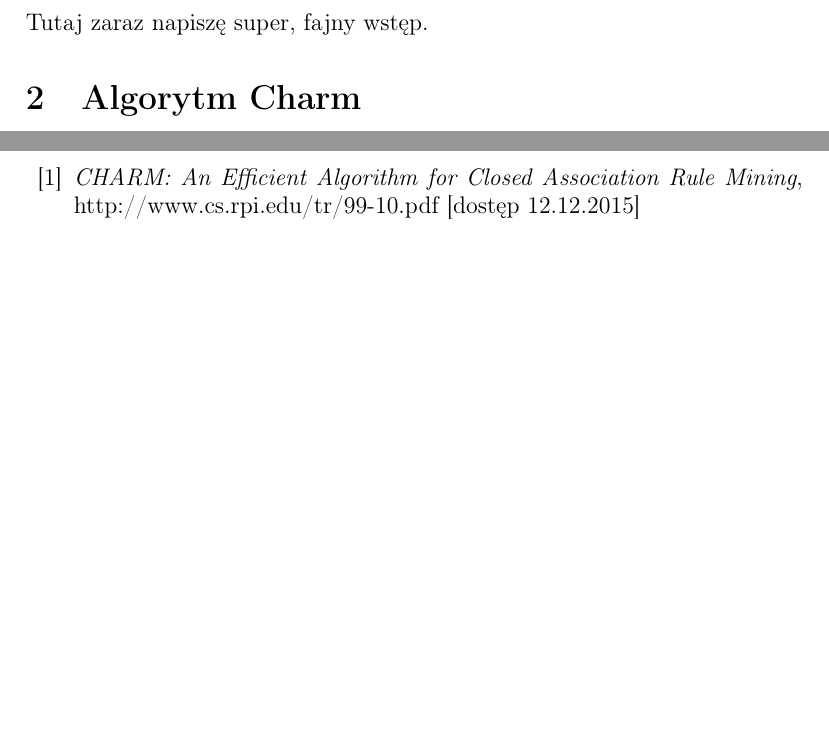
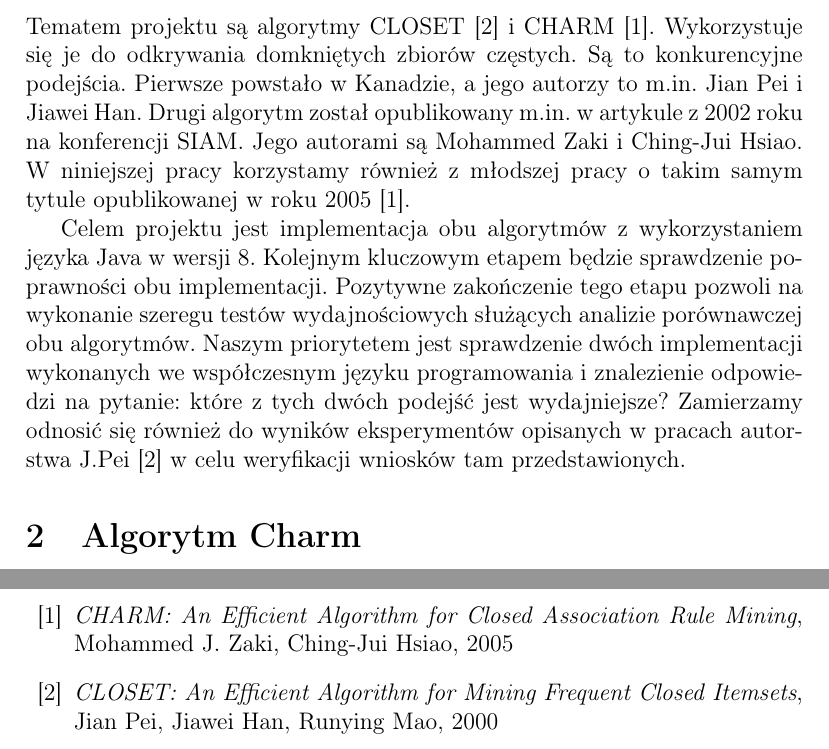
Before and after one commit to jsosnowski/MED, a LaTeX document (dok_wstepna/doc_wstepna.tex, which reads dok_wstepna/tex/bibliografia.tex, dok_wstepna/tex/wstep.tex): two parts of pages 3 and 4 of 4 before the commit and two parts of pages 3 and 5 of 5 after it, joined at a grey line, cut at the place of the change, the shorter picture padded with empty space. Compiled offline with pdfLaTeX.

Commit message:
A little introduction added.

```diff
--- a/dok_wstepna/tex/bibliografia.tex
+++ b/dok_wstepna/tex/bibliografia.tex
@@ -1,8 +1,9 @@
 \bibliographystyle{splncs}
 \begin{thebibliography}{99}
 
-\bibitem{charmAlg} \emph{CHARM: An Efficient Algorithm for Closed Association Rule Mining}, http://www.cs.rpi.edu/tr/99-10.pdf  [dostęp 12.12.2015]
+\bibitem{charmArt} \emph{CHARM: An Efficient Algorithm for Closed Association Rule Mining}, Mohammed J. Zaki, Ching-Jui Hsiao, 2005
 
+\bibitem{closetArt} \emph{CLOSET: An Efficient Algorithm for Mining Frequent Closed Itemsets}, Jian Pei, Jiawei Han, Runying Mao, 2000
 
 
 \end{thebibliography}
--- a/dok_wstepna/tex/wstep.tex
+++ b/dok_wstepna/tex/wstep.tex
@@ -1,3 +1,10 @@
 \section{Wstęp}
 
-Tutaj zaraz napiszę super, fajny wstęp.
+Tematem projektu są algorytmy CLOSET \cite{closetArt} i CHARM \cite{charmArt}. Wykorzystuje się je do odkrywania domkniętych zbiorów częstych.
+Są to konkurencyjne podejścia. Pierwsze powstało w Kanadzie, a jego autorzy to m.in. Jian Pei i Jiawei Han. Drugi algorytm został opublikowany m.in. w artykule z 2002 roku na konferencji SIAM. Jego autorami są Mohammed Zaki i Ching-Jui Hsiao. W niniejszej pracy korzystamy również z młodszej pracy o takim samym tytule opublikowanej w roku 2005 \cite{charmArt}.
+
+Celem projektu jest implementacja obu algorytmów z wykorzystaniem języka Java w wersji 8.
+Kolejnym kluczowym etapem będzie sprawdzenie poprawności obu implementacji.
+Pozytywne zakończenie tego etapu pozwoli na wykonanie szeregu testów wydajnościowych służących analizie porównawczej obu algorytmów.
+Naszym priorytetem jest sprawdzenie dwóch implementacji wykonanych we współczesnym języku programowania i znalezienie odpowiedzi na pytanie: które z tych dwóch podejść jest wydajniejsze?
+Zamierzamy odnosić się również do wyników eksperymentów opisanych w pracach autorstwa J.Pei \cite{closetArt} w celu weryfikacji wniosków tam przedstawionych.
```
Also changed, not shown: dok_wstepna/doc_wstepna.tex (+1 -2 lines).
